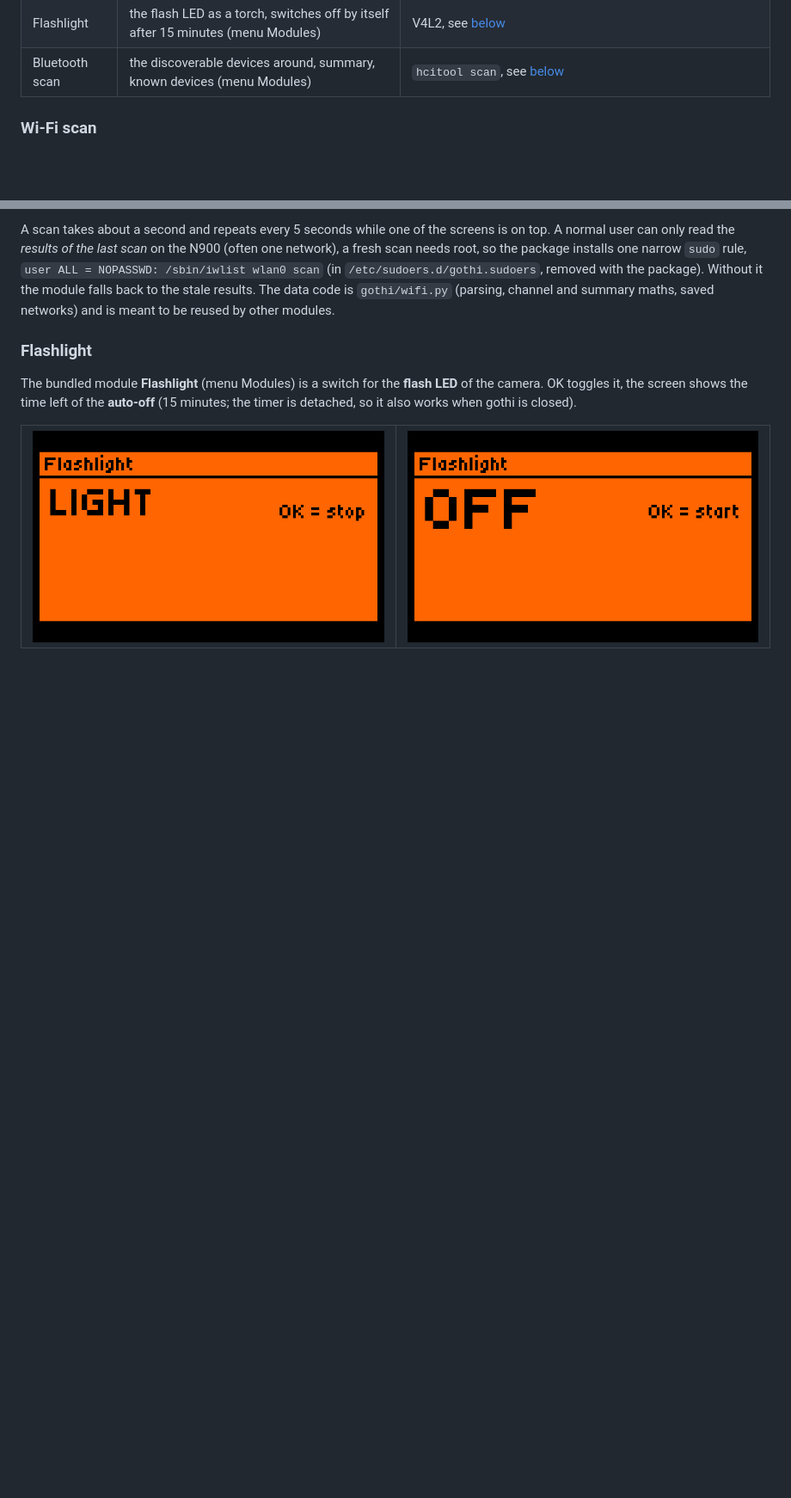
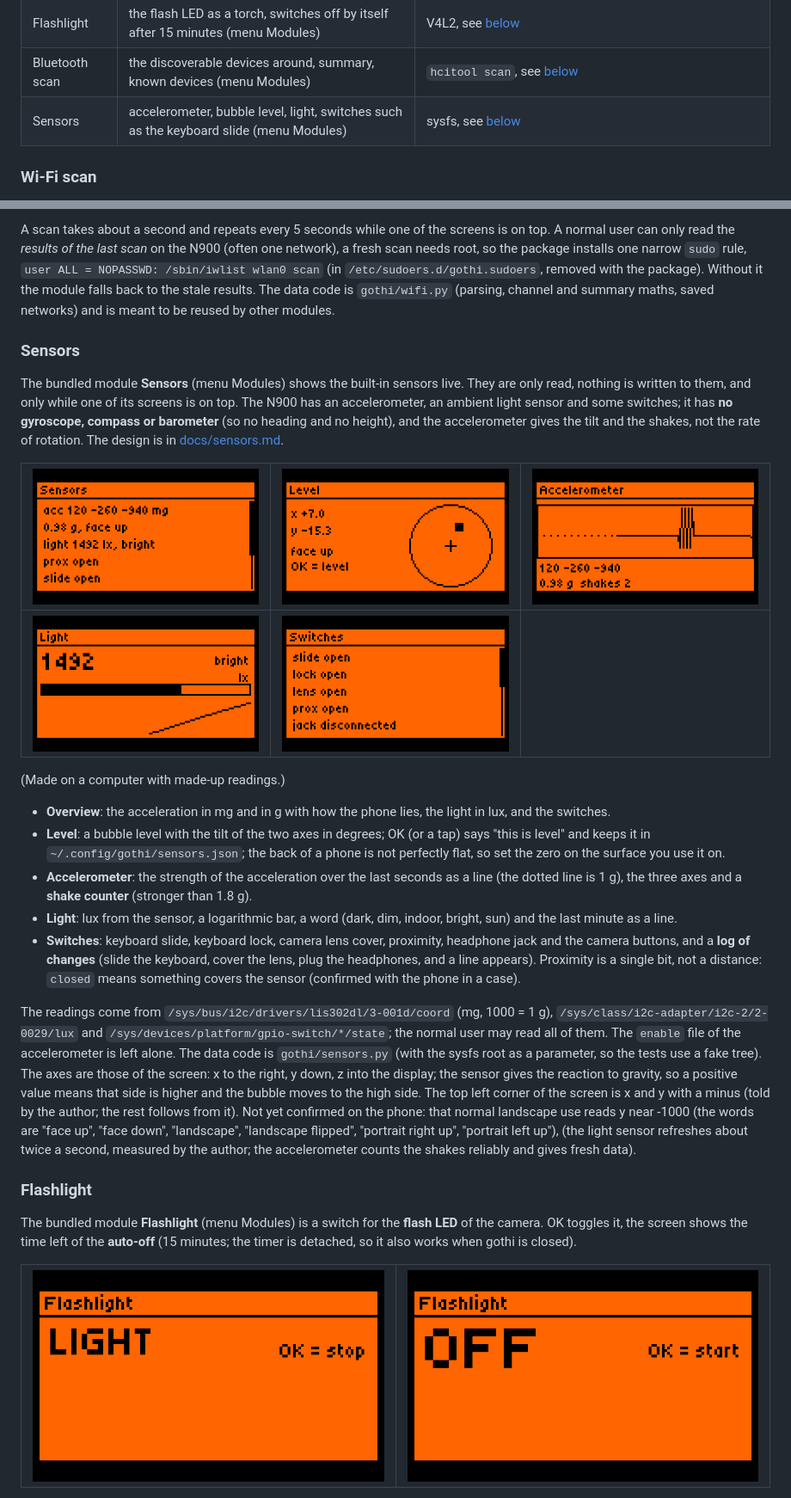
Before and after one commit to n900-resurrection/n900-gothi, a Markdown page: README.md, 2 parts joined by grey strips. Shown at 86% size. Rendered like a GitHub page; pictures changed too: screenshots/sensors-acc.png (added), screenshots/sensors-level.png (added), screenshots/sensors-light.png (added); blank space fills up the shorter version.

```diff
--- a/README.md
+++ b/README.md
@@ -115,6 +115,7 @@ Every manifest may have `"menu": "settings"` (the entry goes to **Settings**, af
 | Wi-Fi scan | the networks around, channels, summary, saved networks (menu Modules) | `iwlist wlan0 scan`, see [below](#wi-fi-scan) |
 | Flashlight | the flash LED as a torch, switches off by itself after 15 minutes (menu Modules) | V4L2, see [below](#flashlight) |
 | Bluetooth scan | the discoverable devices around, summary, known devices (menu Modules) | `hcitool scan`, see [below](#bluetooth-scan) |
+| Sensors | accelerometer, bubble level, light, switches such as the keyboard slide (menu Modules) | sysfs, see [below](#sensors) |
 
 ### Wi-Fi scan
 
@@ -132,6 +133,24 @@ The bundled module **Wi-Fi scan** (menu Modules) shows what the phone's Wi-Fi he
 - **Saved networks**: the Wi-Fi networks stored in the phone (the connection manager's list), `*` marks those in range. It only lists them; connecting is not done yet.
 
 A scan takes about a second and repeats every 5 seconds while one of the screens is on top. A normal user can only read the *results of the last scan* on the N900 (often one network), a fresh scan needs root, so the package installs one narrow `sudo` rule, `user ALL = NOPASSWD: /sbin/iwlist wlan0 scan` (in `/etc/sudoers.d/gothi.sudoers`, removed with the package). Without it the module falls back to the stale results. The data code is `gothi/wifi.py` (parsing, channel and summary maths, saved networks) and is meant to be reused by other modules.
+
+### Sensors
+
+The bundled module **Sensors** (menu Modules) shows the built-in sensors live. They are only read, nothing is written to them, and only while one of its screens is on top. The N900 has an accelerometer, an ambient light sensor and some switches; it has **no gyroscope, compass or barometer** (so no heading and no height), and the accelerometer gives the tilt and the shakes, not the rate of rotation. The design is in [docs/sensors.md](docs/sensors.md).
+
+| ![Overview](screenshots/sensors-overview.png) | ![Level](screenshots/sensors-level.png) | ![Accelerometer](screenshots/sensors-acc.png) |
+|---|---|---|
+| ![Light](screenshots/sensors-light.png) | ![Switches](screenshots/sensors-switches.png) | |
+
+(Made on a computer with made-up readings.)
+
+- **Overview**: the acceleration in mg and in g with how the phone lies, the light in lux, and the switches.
+- **Level**: a bubble level with the tilt of the two axes in degrees; OK (or a tap) says "this is level" and keeps it in `~/.config/gothi/sensors.json`; the back of a phone is not perfectly flat, so set the zero on the surface you use it on.
+- **Accelerometer**: the strength of the acceleration over the last seconds as a line (the dotted line is 1 g), the three axes and a **shake counter** (stronger than 1.8 g).
+- **Light**: lux from the sensor, a logarithmic bar, a word (dark, dim, indoor, bright, sun) and the last minute as a line.
+- **Switches**: keyboard slide, keyboard lock, camera lens cover, proximity, headphone jack and the camera buttons, and a **log of changes** (slide the keyboard, cover the lens, plug the headphones, and a line appears). Proximity is a single bit, not a distance: `closed` means something covers the sensor (confirmed with the phone in a case).
+
+The readings come from `/sys/bus/i2c/drivers/lis302dl/3-001d/coord` (mg, 1000 = 1 g), `/sys/class/i2c-adapter/i2c-2/2-0029/lux` and `/sys/devices/platform/gpio-switch/*/state`; the normal user may read all of them. The `enable` file of the accelerometer is left alone. The data code is `gothi/sensors.py` (with the sysfs root as a parameter, so the tests use a fake tree). The axes are those of the screen: x to the right, y down, z into the display; the sensor gives the reaction to gravity, so a positive value means that side is higher and the bubble moves to the high side. The top left corner of the screen is x and y with a minus (told by the author; the rest follows from it). Not yet confirmed on the phone: that normal landscape use reads y near -1000 (the words are "face up", "face down", "landscape", "landscape flipped", "portrait right up", "portrait left up"), (the light sensor refreshes about twice a second, measured by the author; the accelerometer counts the shakes reliably and gives fresh data).
 
 ### Flashlight
 
```
Also changed, not shown: docs/sensors.md (added, +66 -0 lines), 10 other files.
